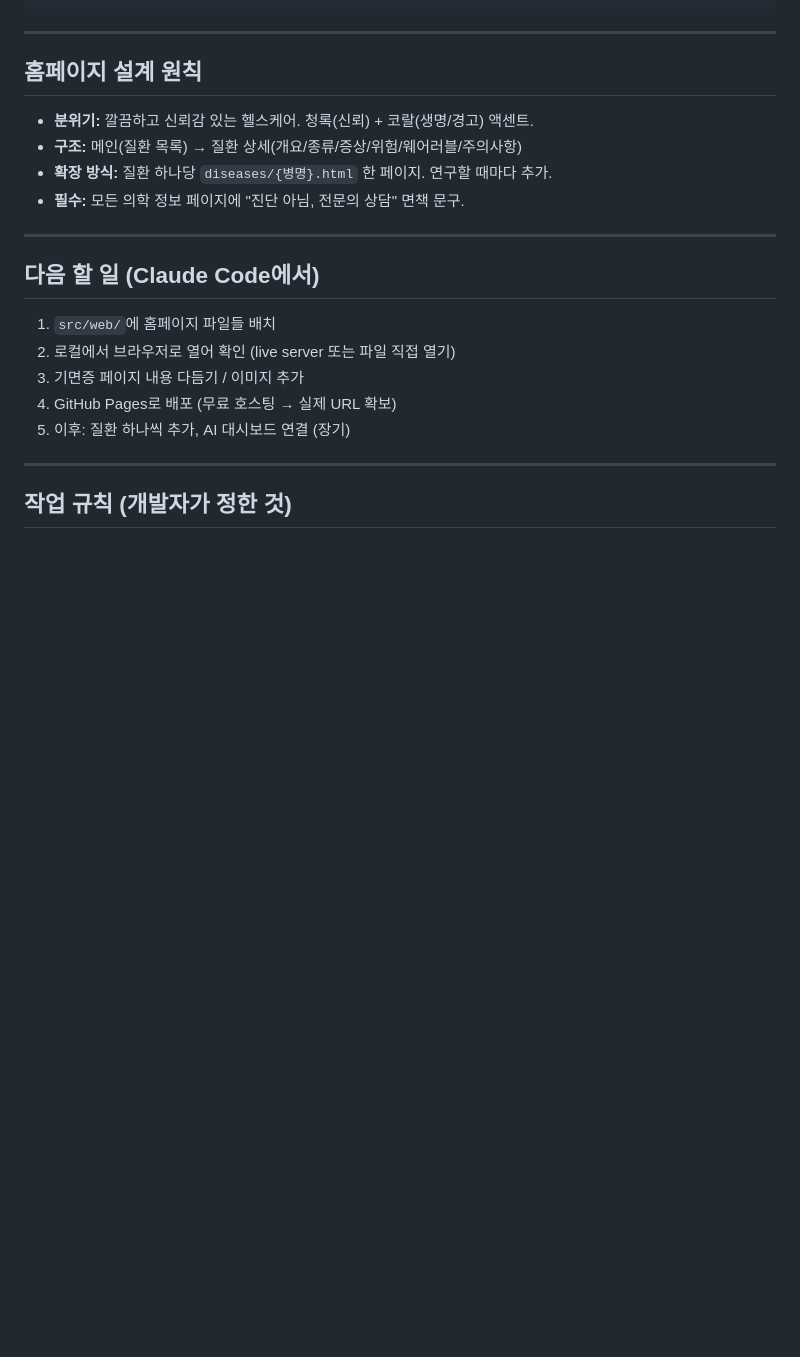
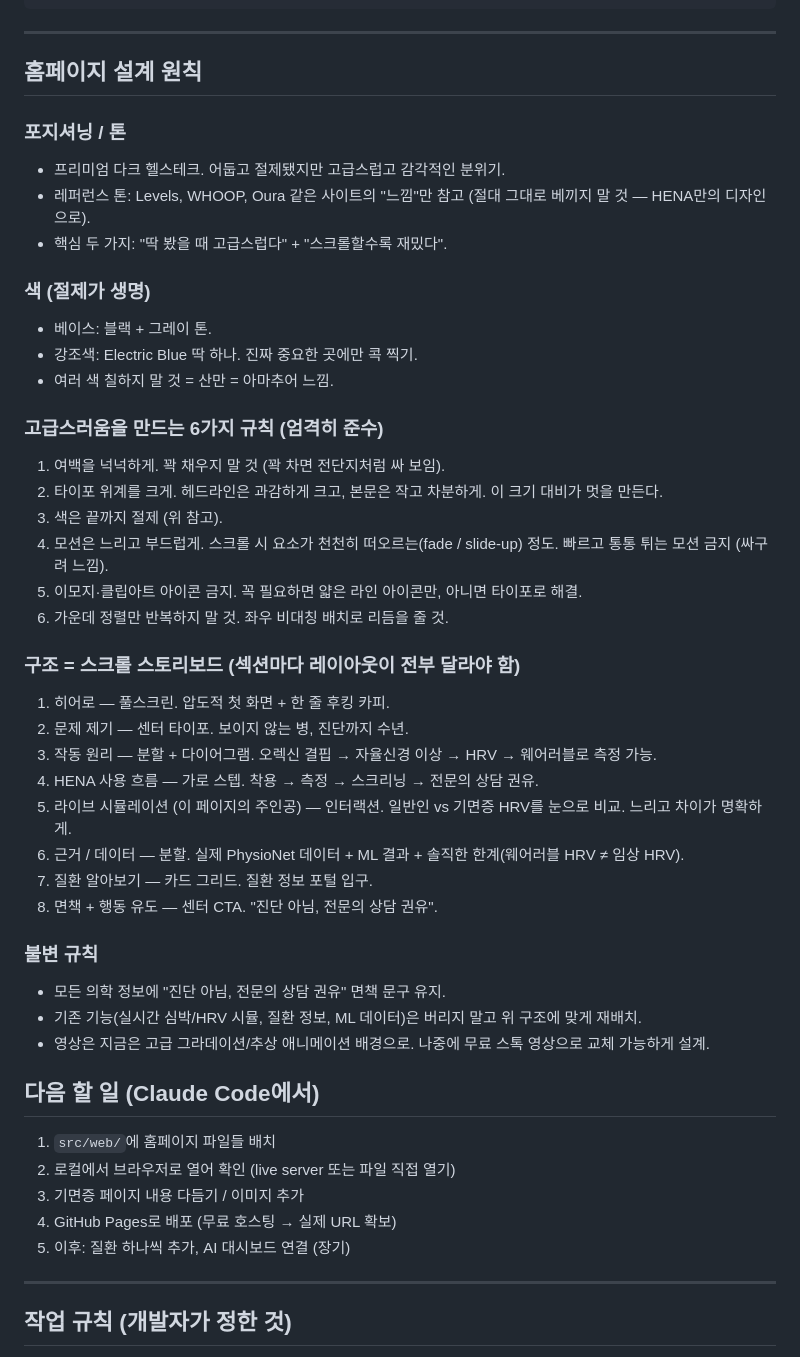
Before and after one commit to hcu1116/hena, a Markdown page: CLAUDE.md, the part around the change. Rendered like a GitHub page; blank space fills up the shorter version.

Commit message:
docs: 설계 원칙을 프리미엄 다크 + 스크롤 구조로 갱신

```diff
--- a/CLAUDE.md
+++ b/CLAUDE.md
@@ -82,12 +82,38 @@ hena/
 
 ## 홈페이지 설계 원칙
 
-- **분위기:** 깔끔하고 신뢰감 있는 헬스케어. 청록(신뢰) + 코랄(생명/경고) 액센트.
-- **구조:** 메인(질환 목록) → 질환 상세(개요/종류/증상/위험/웨어러블/주의사항)
-- **확장 방식:** 질환 하나당 `diseases/{병명}.html` 한 페이지. 연구할 때마다 추가.
-- **필수:** 모든 의학 정보 페이지에 "진단 아님, 전문의 상담" 면책 문구.
+### 포지셔닝 / 톤
+- 프리미엄 다크 헬스테크. 어둡고 절제됐지만 고급스럽고 감각적인 분위기.
+- 레퍼런스 톤: Levels, WHOOP, Oura 같은 사이트의 "느낌"만 참고 (절대 그대로 베끼지 말 것 — HENA만의 디자인으로).
+- 핵심 두 가지: "딱 봤을 때 고급스럽다" + "스크롤할수록 재밌다".
 
----
+### 색 (절제가 생명)
+- 베이스: 블랙 + 그레이 톤.
+- 강조색: Electric Blue 딱 하나. 진짜 중요한 곳에만 콕 찍기.
+- 여러 색 칠하지 말 것 = 산만 = 아마추어 느낌.
+
+### 고급스러움을 만드는 6가지 규칙 (엄격히 준수)
+1. 여백을 넉넉하게. 꽉 채우지 말 것 (꽉 차면 전단지처럼 싸 보임).
+2. 타이포 위계를 크게. 헤드라인은 과감하게 크고, 본문은 작고 차분하게. 이 크기 대비가 멋을 만든다.
+3. 색은 끝까지 절제 (위 참고).
+4. 모션은 느리고 부드럽게. 스크롤 시 요소가 천천히 떠오르는(fade / slide-up) 정도. 빠르고 통통 튀는 모션 금지 (싸구려 느낌).
+5. 이모지·클립아트 아이콘 금지. 꼭 필요하면 얇은 라인 아이콘만, 아니면 타이포로 해결.
+6. 가운데 정렬만 반복하지 말 것. 좌우 비대칭 배치로 리듬을 줄 것.
+
+### 구조 = 스크롤 스토리보드 (섹션마다 레이아웃이 전부 달라야 함)
+1. 히어로 — 풀스크린. 압도적 첫 화면 + 한 줄 후킹 카피.
+2. 문제 제기 — 센터 타이포. 보이지 않는 병, 진단까지 수년.
+3. 작동 원리 — 분할 + 다이어그램. 오렉신 결핍 → 자율신경 이상 → HRV → 웨어러블로 측정 가능.
+4. HENA 사용 흐름 — 가로 스텝. 착용 → 측정 → 스크리닝 → 전문의 상담 권유.
+5. 라이브 시뮬레이션 (이 페이지의 주인공) — 인터랙션. 일반인 vs 기면증 HRV를 눈으로 비교. 느리고 차이가 명확하게.
+6. 근거 / 데이터 — 분할. 실제 PhysioNet 데이터 + ML 결과 + 솔직한 한계(웨어러블 HRV ≠ 임상 HRV).
+7. 질환 알아보기 — 카드 그리드. 질환 정보 포털 입구.
+8. 면책 + 행동 유도 — 센터 CTA. "진단 아님, 전문의 상담 권유".
+
+### 불변 규칙
+- 모든 의학 정보에 "진단 아님, 전문의 상담 권유" 면책 문구 유지.
+- 기존 기능(실시간 심박/HRV 시뮬, 질환 정보, ML 데이터)은 버리지 말고 위 구조에 맞게 재배치.
+- 영상은 지금은 고급 그라데이션/추상 애니메이션 배경으로. 나중에 무료 스톡 영상으로 교체 가능하게 설계.
 
 ## 다음 할 일 (Claude Code에서)
 
```
